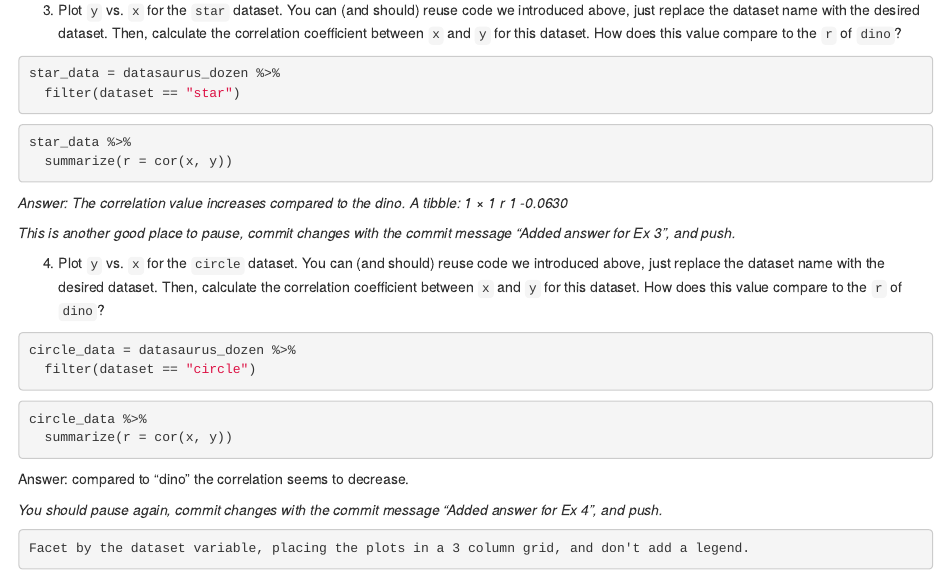
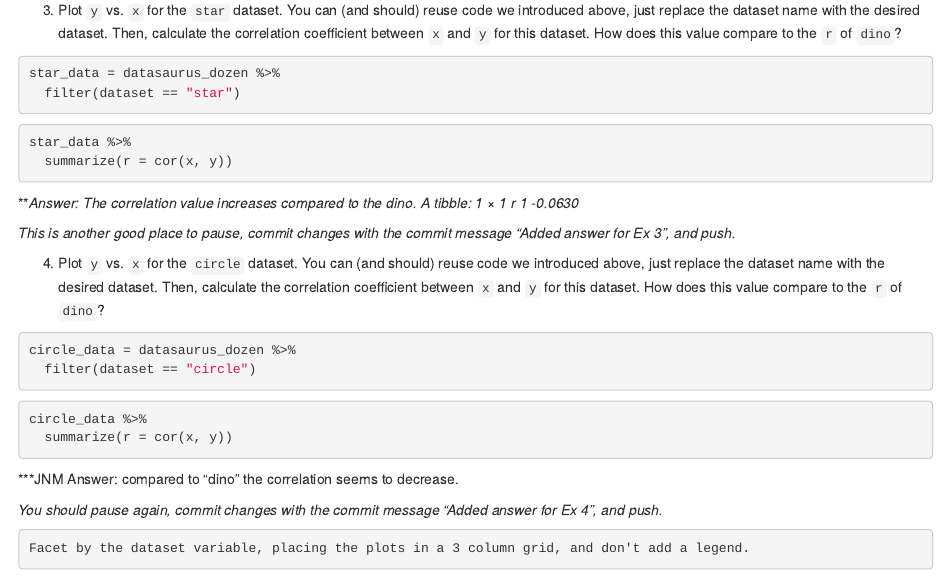
Before and after one commit to bst-urmc/lab-1-janiret, an R Markdown document (lab01-hello-r.Rmd): the page in a window 1100 px wide, from 5120 px down. Rendered offline with R 4.5, knitr and Pandoc, with nearby package versions; the code chunks are not run, so their results and figures are left out.

Commit message:
ANSWERS UPDATE

````diff
--- a/lab01-hello-r.Rmd
+++ b/lab01-hello-r.Rmd
@@ -5,6 +5,8 @@ author: "Janiret Narvaez Miranda"
 output:
   html_document:
     self_contained: no
+    fig_height: 13
+    fig_width: 11
   tufte::tufte_html:
     tufte_variant: "envisioned"
     highlight: pygments
@@ -267,7 +269,7 @@ star_data = datasaurus_dozen %>%
 star_data %>%
   summarize(r = cor(x, y))
 ```
-*Answer: The correlation value increases compared to the dino.*
+***Answer: The correlation value increases compared to the dino.*
 *A tibble: 1 × 1
         r
     <dbl>
@@ -288,7 +290,7 @@ circle_data = datasaurus_dozen %>%
 circle_data %>%
   summarize(r = cor(x, y))
 ```
-Answer: compared to "dino" the correlation seems to decrease.
+***JNM Answer: compared to "dino" the correlation seems to decrease.
 
 *You should pause again, commit changes with the commit message "Added answer for Ex 4", and push.*
 
````
Also changed, not shown: lab01-hello-r.html, lab01-hello-r_files/figure-html/unnamed-chunk-12-1.png.
